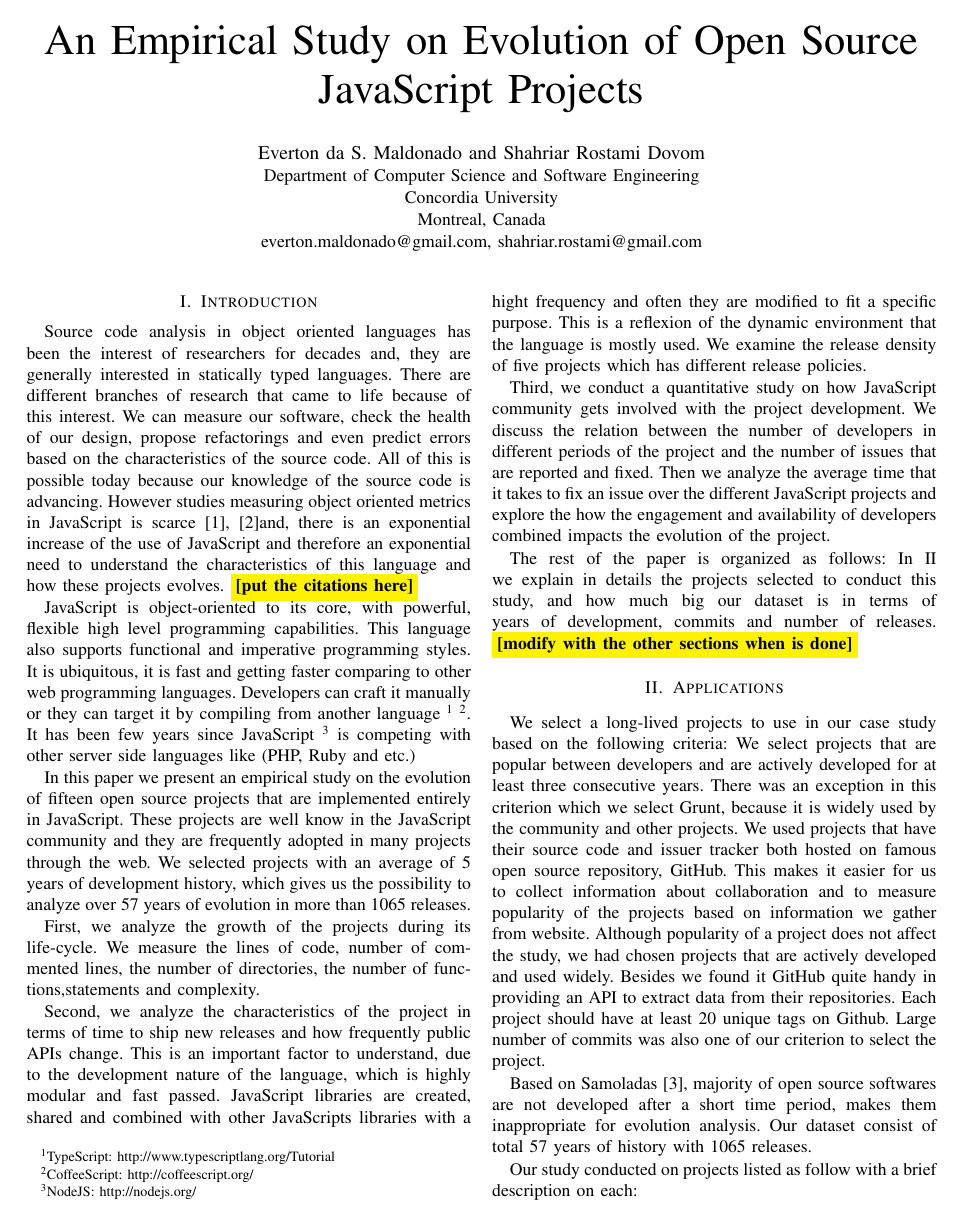
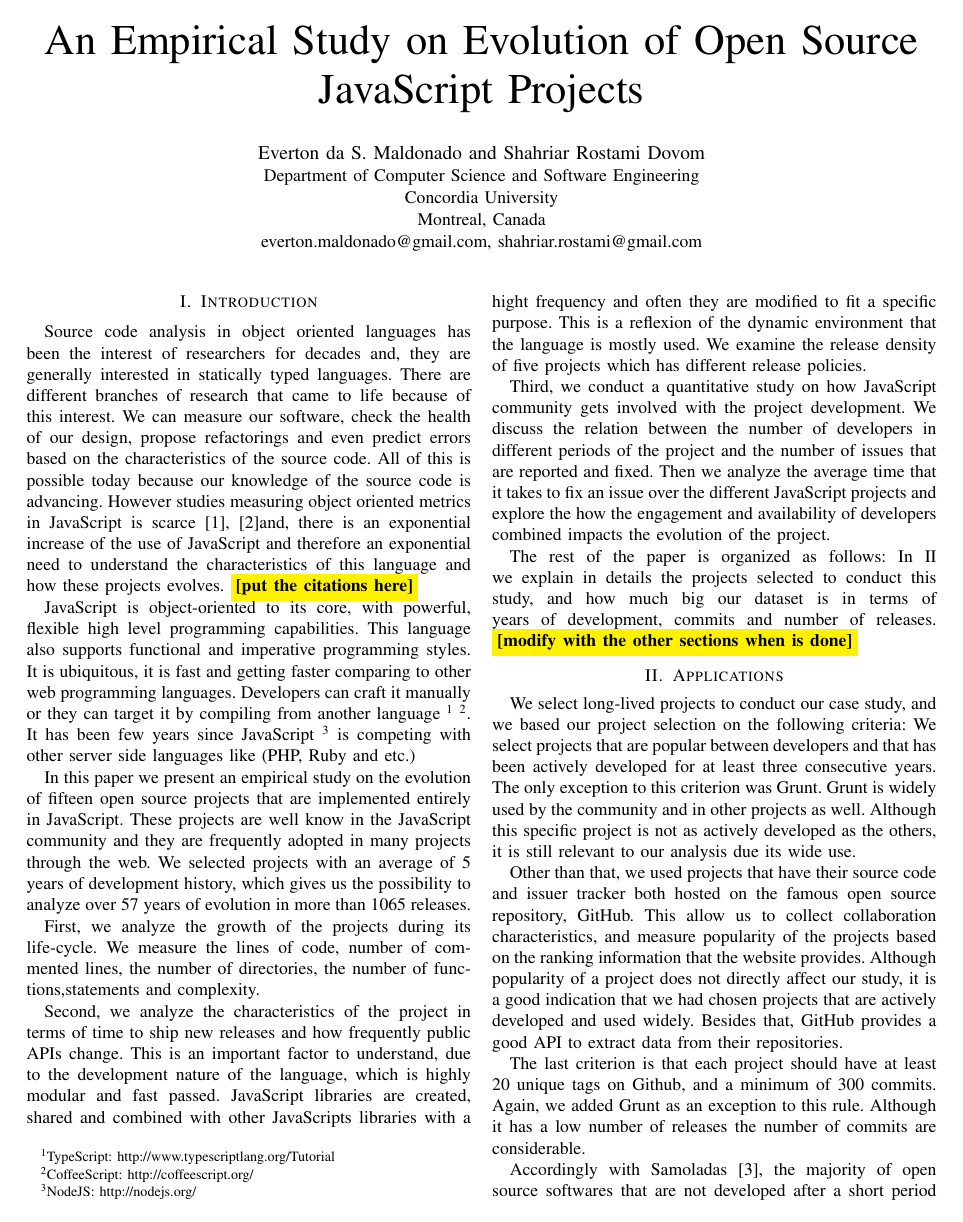
Before and after one commit to sshishe/js-evolution, a LaTeX paper (design_td.tex, which reads applications.tex): page 1 of 9. Compiled offline with pdfLaTeX.

Commit message:
review applications section

```diff
--- a/applications.tex
+++ b/applications.tex
@@ -1,13 +1,12 @@
-We select a long-lived projects to use in our case study based on the following criteria:
-We select projects that are popular between developers and are actively developed for at least three consecutive years. There was an exception in this criterion which we select Grunt, because it is widely used by the community and other projects.
-	We used projects that have their source code and issuer tracker both hosted on famous open source repository, GitHub. This makes it easier for us to collect information about collaboration and to measure popularity of the projects based on information we gather from website. Although popularity of a project does not affect the study, we had chosen projects that are actively developed and used widely. Besides we found it GitHub quite handy in providing an API to extract data from their repositories.
-	Each project should have at least 20 unique tags on Github.
-	Large number of commits was also one of our criterion to select the project.
+We select long-lived projects to conduct our case study, and we based our project selection on the following criteria: We select projects that are popular between developers and that has been actively developed for at least three consecutive years. The only exception to this criterion was Grunt. Grunt is widely used by the community and in other projects as well. Although this specific project is not as actively developed as the others, it is still relevant to our analysis due its wide use.
 
-Based on Samoladas\cite{Samoladas2010SAD}, majority of open source softwares are not developed after a short time period, makes them inappropriate for evolution analysis. Our dataset consist of total
-57 years of history with 1065 releases.
+Other than that, we used projects that have their source code and issuer tracker both hosted on the famous open source repository, GitHub. This allow us to collect collaboration characteristics, and measure popularity of the projects based on the ranking information that the website provides. Although popularity of a project does not directly affect our study, it is a good indication that we had chosen projects that are actively developed and used widely. Besides that, GitHub provides a good API to extract data from their repositories.
 
-Our study conducted on projects listed as follow with a brief description on each:
+The last criterion is that each project should have at least 20 unique tags on Github, and a minimum of 300 commits. Again, we added Grunt as an exception to this rule. Although it has a low number of releases the number of commits are considerable.
+
+Accordingly with Samoladas\cite{Samoladas2010SAD}, the majority of open source softwares that are not developed after a short period of time, are inappropriate for evolution analysis. Based on all the above criteria we create a dataset with more than 57 years of development history, distributed in more than 1065 releases. Due to this long history we have numerous versions of each project. Thus, in Table \ref{tab:release_details} we explain different characteristics for each project such as the year of the first and last release analyzed, the total number of releases that we checkout using git, and also the number of commits regardless of which different branch it belongs.
+
+Finally we provide a brief description of each one of the analyzed projects in our study:
+
 \begin{itemize}
 	\item \textbf{CoffeeScript} is a superset language of JavaScript and it adds syntactic sugar inspired by Python, Ruby and Haskell.
-	\item \textbf{less.js} extends CSS with dynamic behavior such as variables, mixins, operations and functions. Less runs on both the server-side and client-side.
```
Also changed, not shown: applications.tex (19 more changed lines).
